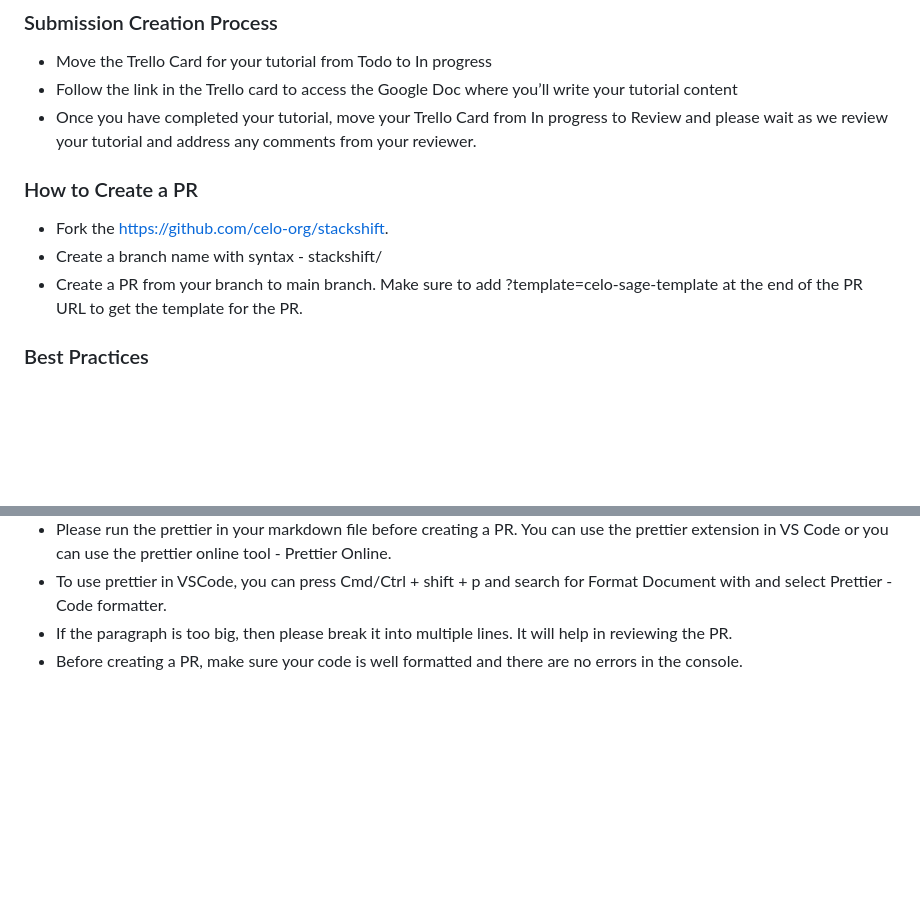
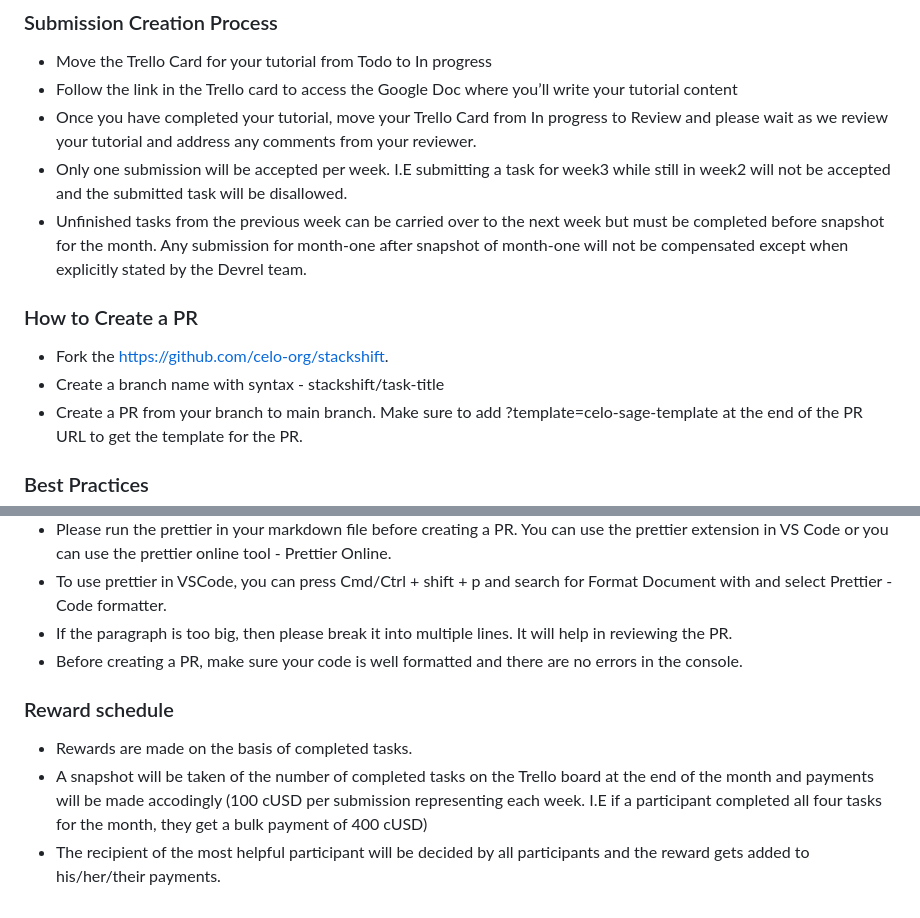
Before and after one commit to celo-org/stackshift, a Markdown page: README.md, 2 parts joined by grey strips. Drawn GitHub-style; blank space fills up the shorter version.

```diff
--- a/README.md
+++ b/README.md
@@ -47,11 +47,13 @@ Include a Prerequisites section explaining any prior knowledge required or any e
 - Move the Trello Card for your tutorial from Todo to In progress
 - Follow the link in the Trello card to access the Google Doc where you’ll write your tutorial content
 - Once you have completed your tutorial, move your Trello Card from In progress to Review and please wait as we review your tutorial and address any comments from your reviewer.
+- Only one submission will be accepted per week. I.E submitting a task for week3 while still in week2 will not be accepted and the submitted task will be disallowed.
+- Unfinished tasks from the previous week can be carried over to the next week but must be completed before snapshot for the month. Any submission for month-one after snapshot of month-one will not be compensated except when explicitly stated by the Devrel team.
 
 
 ### How to Create a PR
 - Fork the https://github.com/celo-org/stackshift.
-- Create a branch name with syntax - stackshift/<tutorial-title>
+- Create a branch name with syntax - stackshift/task-title
 - Create a PR from your branch to main branch. Make sure to add ?template=celo-sage-template at the end of the PR URL to get the template for the PR.
 
 ### Best Practices
@@ -62,3 +64,8 @@ Include a Prerequisites section explaining any prior knowledge required or any e
 - To use prettier in VSCode, you can press Cmd/Ctrl + shift + p and search for Format Document with and select Prettier - Code formatter.
 - If the paragraph is too big, then please break it into multiple lines. It will help in reviewing the PR.
 - Before creating a PR, make sure your code is well formatted and there are no errors in the console.
+
+### Reward schedule
+- Rewards are made on the basis of completed tasks.
+- A snapshot will be taken of the number of completed tasks on the Trello board at the end of the month and payments will be made accodingly (100 cUSD per submission representing each week. I.E if a participant completed all four tasks for the month, they get a bulk payment of 400 cUSD)
+- The recipient of the most helpful participant will be decided by all participants and the reward gets added to his/her/their payments.
```
